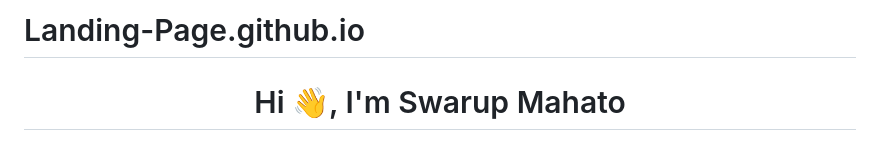
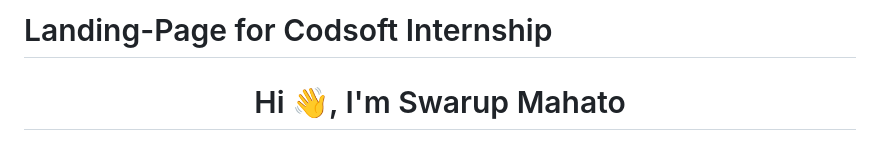
Before and after one commit to swarupinfotech/Landing-Page.github.io, a Markdown page: README.md, the part around the change. Rendered like a GitHub page.

```diff
--- a/README.md
+++ b/README.md
@@ -1,4 +1,4 @@
-# Landing-Page.github.io
+# Landing-Page for Codsoft Internship
 <h1 align="center">Hi 👋, I'm Swarup Mahato</h1>
 <h3 align="center">A passionate Software developer from India</h3>
 
```
